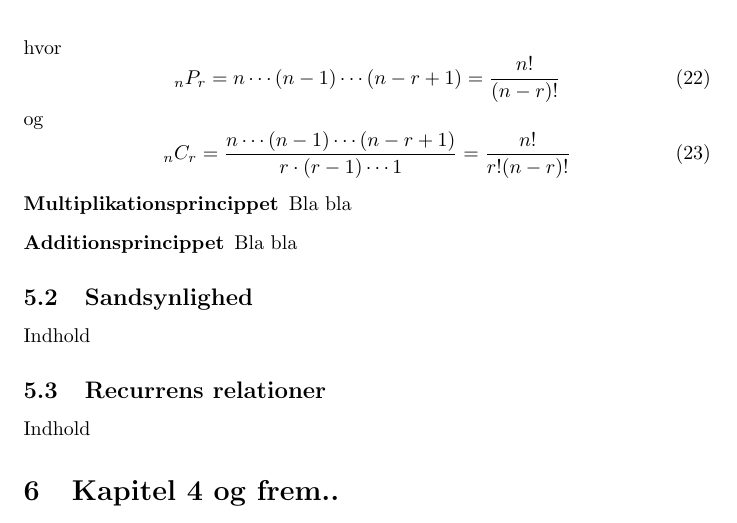
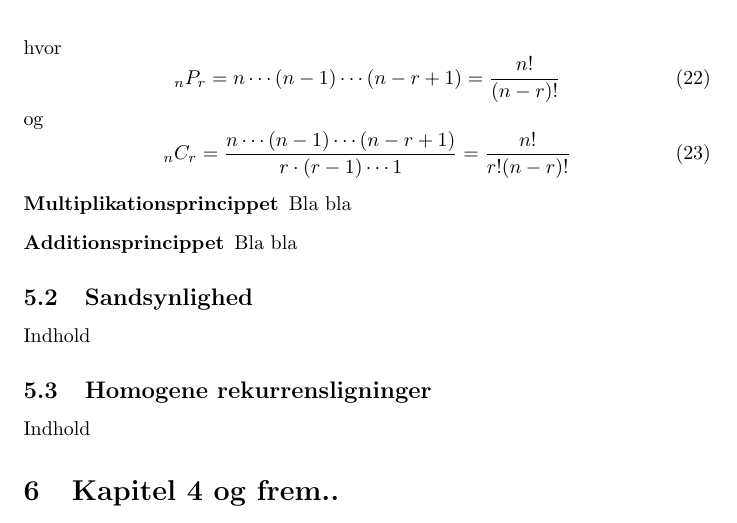
Before and after one commit to taa/dims, a LaTeX document (cheatsheet.tex): part of page 5 of 5, cut so that both start at the same text. Compiled offline with pdfLaTeX.

Commit message:
Change a section title

```diff
--- a/cheatsheet.tex
+++ b/cheatsheet.tex
@@ -143,7 +143,7 @@
   \end{description}
   \subsection{Sandsynlighed}
     Indhold
-  \subsection{Recurrens relationer}
+  \subsection{Homogene rekurrensligninger}
     Indhold
 \section{Kapitel 4 og frem..}
 
```
